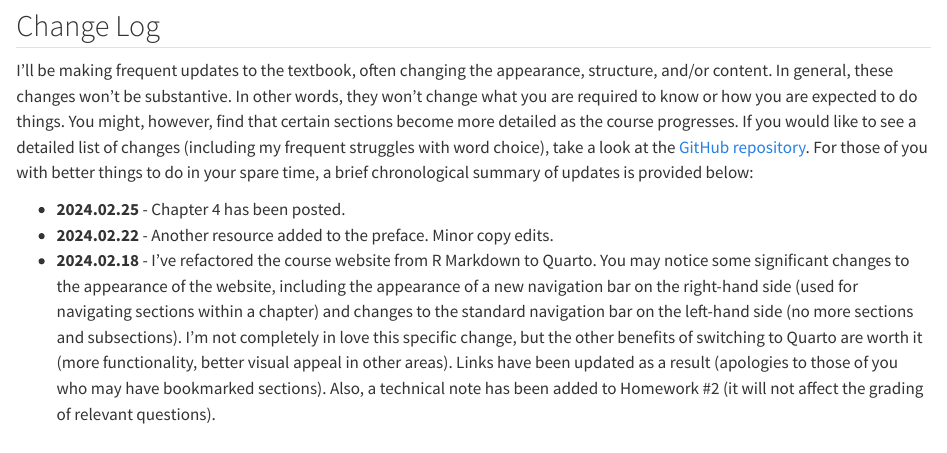
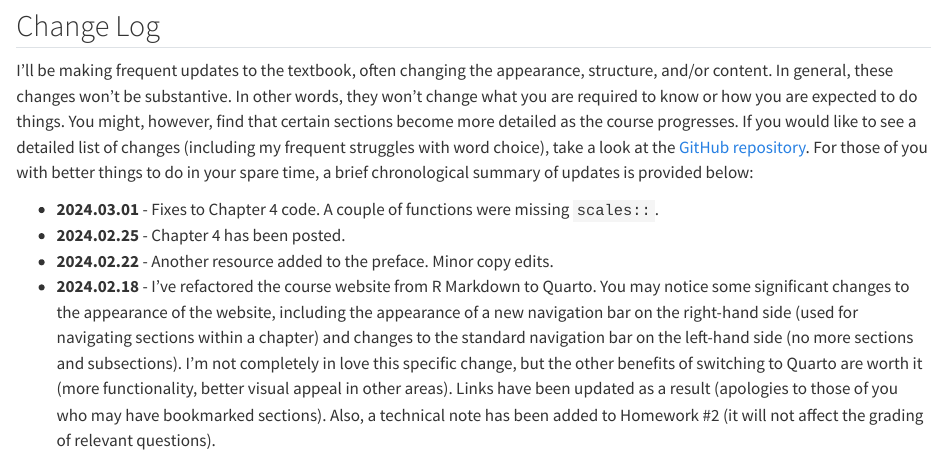
Before and after one commit to wstubenbord/ScPoSPSSUR, a Quarto document (index.qmd): the page in a window 1100 px wide, from 800 px down. Rendered offline with R 4.5, knitr and Pandoc in place of Quarto, with nearby package versions.

Commit message:
Update to change log.

```diff
--- a/index.qmd
+++ b/index.qmd
@@ -19,6 +19,7 @@ If you would like to dig deeper into a particular topic or simply want to read o
 
 I'll be making frequent updates to the textbook, often changing the appearance, structure, and/or content. In general, these changes won't be substantive. In other words, they won't change what you are required to know or how you are expected to do things. You might, however, find that certain sections become more detailed as the course progresses. If you would like to see a detailed list of changes (including my frequent struggles with word choice), take a look at the [GitHub repository](https://github.com/wstubenbord/ScPoSPSSUR). For those of you with better things to do in your spare time, a brief chronological summary of updates is provided below:
 
+-   **2024.03.01** - Fixes to Chapter 4 code. A couple of functions were missing `scales::`.
 -   **2024.02.25** - Chapter 4 has been posted.
 -   **2024.02.22** - Another resource added to the preface. Minor copy edits.
 -   **2024.02.18** - I've refactored the course website from R Markdown to Quarto. You may notice some significant changes to the appearance of the website, including the appearance of a new navigation bar on the right-hand side (used for navigating sections within a chapter) and changes to the standard navigation bar on the left-hand side (no more sections and subsections). I'm not completely in love this specific change, but the other benefits of switching to Quarto are worth it (more functionality, better visual appeal in other areas). Links have been updated as a result (apologies to those of you who may have bookmarked sections). Also, a technical note has been added to Homework #2 (it will not affect the grading of relevant questions).
```
Also changed, not shown: docs/search.json, 1 other file.
